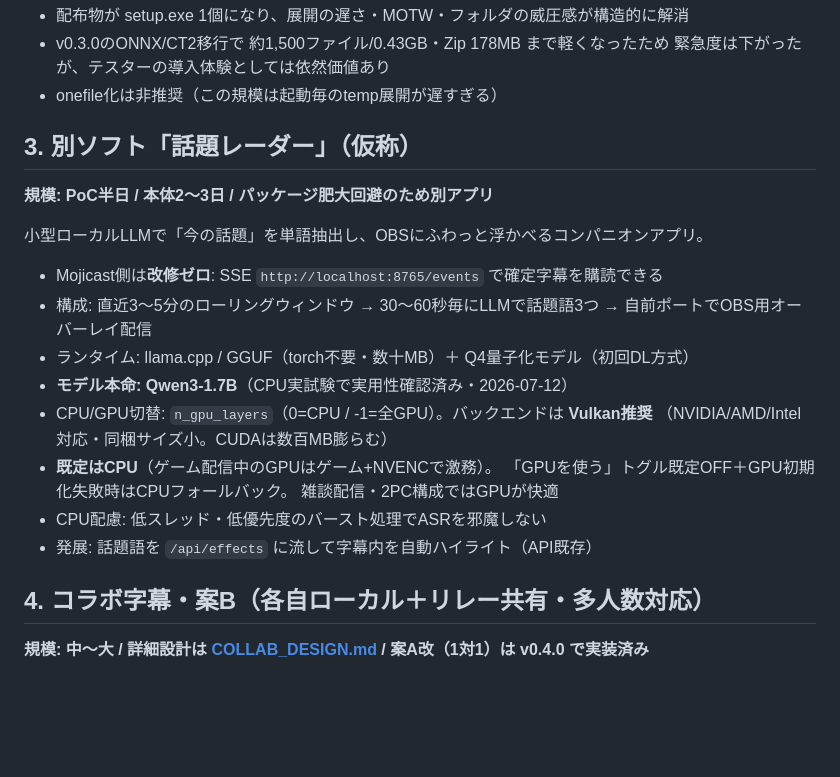
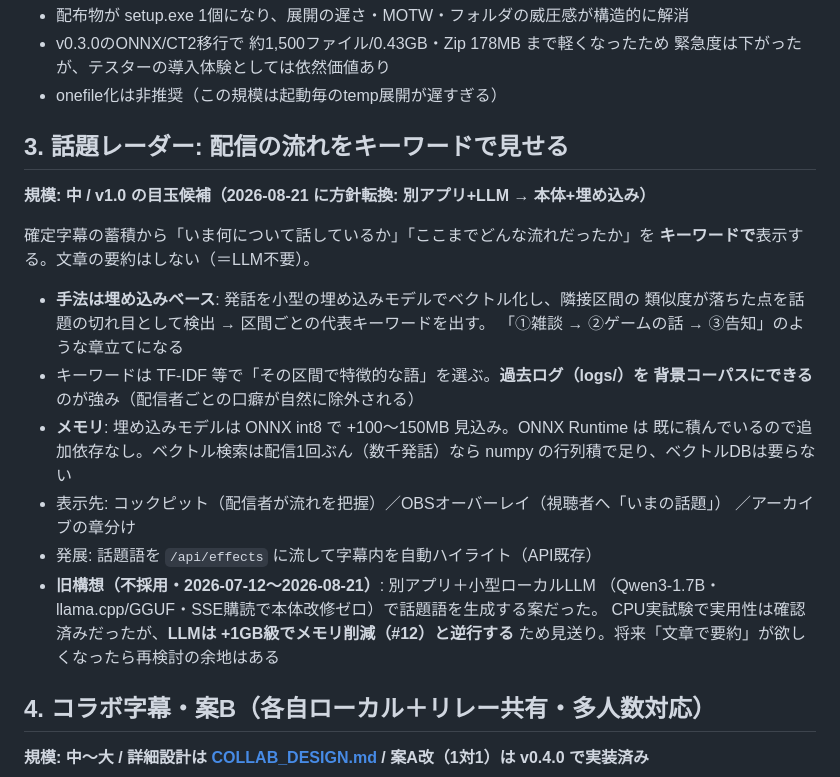
Before and after one commit to ishiki-emo/mojicast, a Markdown page: ROADMAP.md, the part around the change. Drawn GitHub-style; blank space fills up the shorter version.

Commit message:
docs: 話題レーダー(#3)を「本体機能・埋め込みベース」へ方針転換
確定字幕の蓄積から配信の流れをキーワードで見せる機能として整理し直した。
発話を埋め込みでベクトル化して話題の切れ目を検出し、区間ごとの特徴語を出す。
文章の要約はしないのでLLMは不要（+100〜150MBで済み、ONNX Runtimeは既存）。

旧構想の別アプリ＋Qwen3-1.7Bは、+1GB級でメモリ削減(#12)と逆行するため見送り
として記録を残した。v1.0 の目玉候補。

Co-Authored-By: Claude Opus 5 (1M context) <noreply@anthropic.com>

```diff
--- a/ROADMAP.md
+++ b/ROADMAP.md
@@ -80,23 +80,27 @@ GUI表示言語切替（日本語/中文/English・i18n）、リリックビデ
   緊急度は下がったが、テスターの導入体験としては依然価値あり
 - onefile化は非推奨（この規模は起動毎のtemp展開が遅すぎる）
 
-## 3. 別ソフト「話題レーダー」（仮称）
-**規模: PoC半日 / 本体2〜3日 / パッケージ肥大回避のため別アプリ**
+## 3. 話題レーダー: 配信の流れをキーワードで見せる
+**規模: 中 / v1.0 の目玉候補（2026-08-21 に方針転換: 別アプリ+LLM → 本体+埋め込み）**
 
-小型ローカルLLMで「今の話題」を単語抽出し、OBSにふわっと浮かべるコンパニオンアプリ。
+確定字幕の蓄積から「いま何について話しているか」「ここまでどんな流れだったか」を
+**キーワードで**表示する。文章の要約はしない（＝LLM不要）。
 
-- Mojicast側は**改修ゼロ**: SSE `http://localhost:8765/events` で確定字幕を購読できる
-- 構成: 直近3〜5分のローリングウィンドウ → 30〜60秒毎にLLMで話題語3つ →
-  自前ポートでOBS用オーバーレイ配信
-- ランタイム: llama.cpp / GGUF（torch不要・数十MB）＋ Q4量子化モデル（初回DL方式）
-- **モデル本命: Qwen3-1.7B**（CPU実試験で実用性確認済み・2026-07-12）
-- CPU/GPU切替: `n_gpu_layers`（0=CPU / -1=全GPU）。バックエンドは **Vulkan推奨**
-  （NVIDIA/AMD/Intel対応・同梱サイズ小。CUDAは数百MB膨らむ）
-- **既定はCPU**（ゲーム配信中のGPUはゲーム+NVENCで激務）。
-  「GPUを使う」トグル既定OFF＋GPU初期化失敗時はCPUフォールバック。
-  雑談配信・2PC構成ではGPUが快適
-- CPU配慮: 低スレッド・低優先度のバースト処理でASRを邪魔しない
+- **手法は埋め込みベース**: 発話を小型の埋め込みモデルでベクトル化し、隣接区間の
+  類似度が落ちた点を話題の切れ目として検出 → 区間ごとの代表キーワードを出す。
+  「①雑談 → ②ゲームの話 → ③告知」のような章立てになる
+- キーワードは TF-IDF 等で「その区間で特徴的な語」を選ぶ。**過去ログ（logs/）を
+  背景コーパスにできる**のが強み（配信者ごとの口癖が自然に除外される）
+- **メモリ**: 埋め込みモデルは ONNX int8 で +100〜150MB 見込み。ONNX Runtime は
+  既に積んでいるので追加依存なし。ベクトル検索は配信1回ぶん（数千発話）なら
+  numpy の行列積で足り、ベクトルDBは要らない
+- 表示先: コックピット（配信者が流れを把握）／OBSオーバーレイ（視聴者へ「いまの話題」）
+  ／アーカイブの章分け
 - 発展: 話題語を `/api/effects` に流して字幕内を自動ハイライト（API既存）
+- **旧構想（不採用・2026-07-12〜2026-08-21）**: 別アプリ＋小型ローカルLLM
+  （Qwen3-1.7B・llama.cpp/GGUF・SSE購読で本体改修ゼロ）で話題語を生成する案だった。
+  CPU実試験で実用性は確認済みだったが、**LLMは +1GB級でメモリ削減（#12）と逆行する**
+  ため見送り。将来「文章で要約」が欲しくなったら再検討の余地はある
 
 ## 4. コラボ字幕・案B（各自ローカル＋リレー共有・多人数対応）
 **規模: 中〜大 / 詳細設計は [COLLAB_DESIGN.md](COLLAB_DESIGN.md) / 案A改（1対1）は v0.4.0 で実装済み**
```
